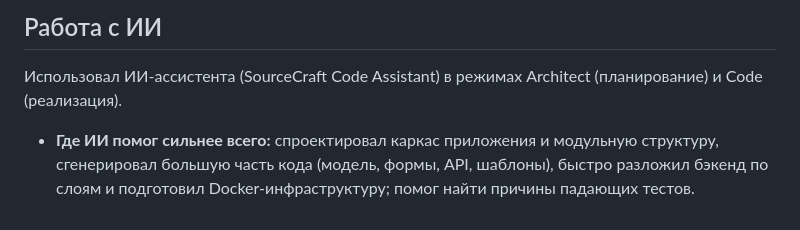
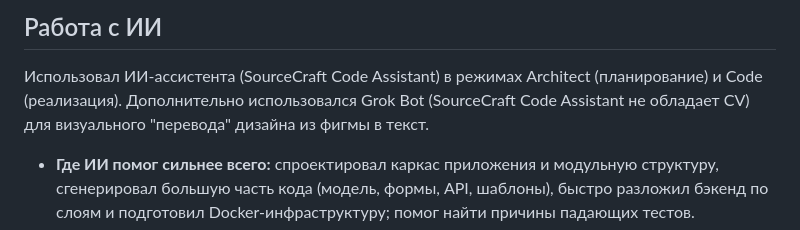
Before and after one commit to realReloadTime/happiness_receipt, a Markdown page: README.md, the part around the change. GitHub-like rendering.

Commit message:
Последний штрих

```diff
--- a/README.md
+++ b/README.md
@@ -142,6 +142,7 @@ python manage.py test receipts
 ## Работа с ИИ
 
 Использовал ИИ-ассистента (SourceCraft Code Assistant) в режимах Architect (планирование) и Code (реализация).
+Дополнительно использовался Grok Bot (SourceCraft Code Assistant не обладает CV) для визуального "перевода" дизайна из фигмы в текст.
 
 - **Где ИИ помог сильнее всего:** спроектировал каркас приложения и модульную структуру, сгенерировал большую часть кода (модель, формы, API, шаблоны), быстро разложил бэкенд по слоям и подготовил Docker-инфраструктуру; помог найти причины падающих тестов.
 - **Что ИИ выдал неправильно и как это заметили:**
```
